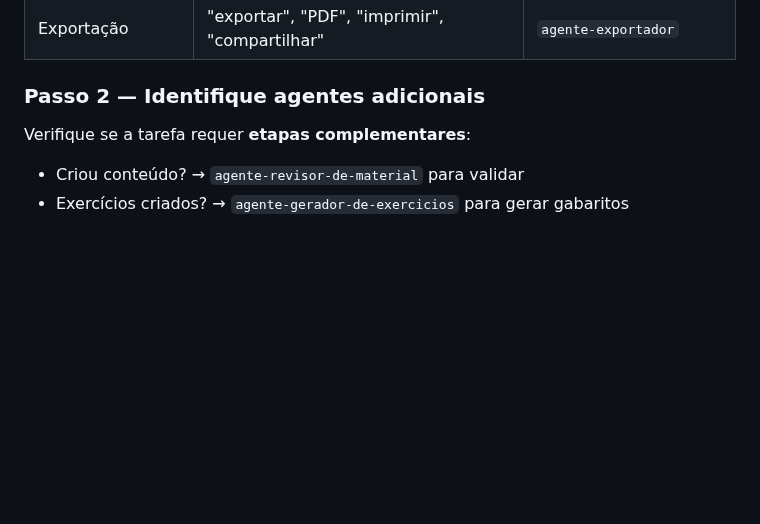
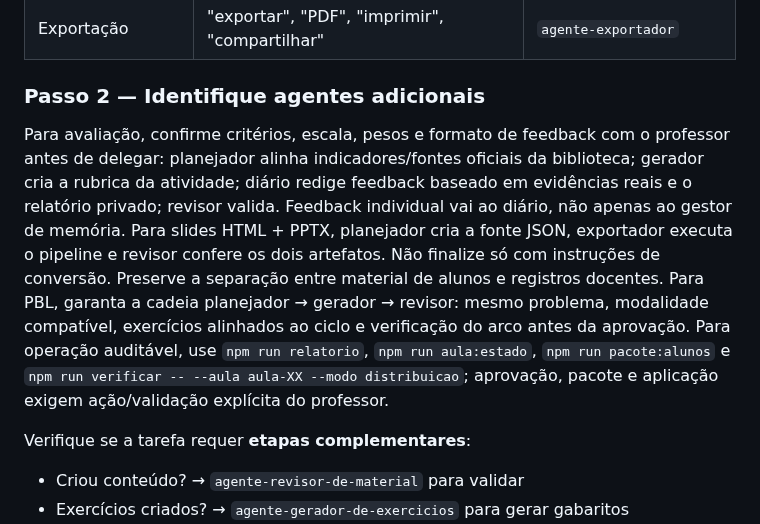
Before and after one commit to gbardusco/agente-de-aulas-senac, a Markdown page: .agents/agente-orquestrador.md, the part around the change. Rendered like a GitHub page; blank space fills up the shorter version.

Commit message:
docs: route PBL chain and audit operation commands

```diff
--- a/.agents/agente-orquestrador.md
+++ b/.agents/agente-orquestrador.md
@@ -69,6 +69,19 @@ Analise o pedido e identifique a **categoria principal**:
 
 ### Passo 2 — Identifique agentes adicionais
 
+Para avaliação, confirme critérios, escala, pesos e formato de feedback com o professor
+antes de delegar: planejador alinha indicadores/fontes oficiais da biblioteca;
+gerador cria a rubrica da atividade; diário redige feedback baseado em evidências reais
+e o relatório privado; revisor valida. Feedback individual vai ao diário, não apenas
+ao gestor de memória. Para slides HTML + PPTX, planejador cria a fonte JSON, exportador
+executa o pipeline e revisor confere os dois artefatos. Não finalize só com instruções
+de conversão. Preserve a separação entre material de alunos e registros docentes.
+Para PBL, garanta a cadeia planejador → gerador → revisor: mesmo problema, modalidade
+compatível, exercícios alinhados ao ciclo e verificação do arco antes da aprovação.
+Para operação auditável, use `npm run relatorio`, `npm run aula:estado`, `npm run pacote:alunos`
+e `npm run verificar -- --aula aula-XX --modo distribuicao`; aprovação, pacote e aplicação
+exigem ação/validação explícita do professor.
+
 Verifique se a tarefa requer **etapas complementares**:
 
 - Criou conteúdo? → `agente-revisor-de-material` para validar
```
